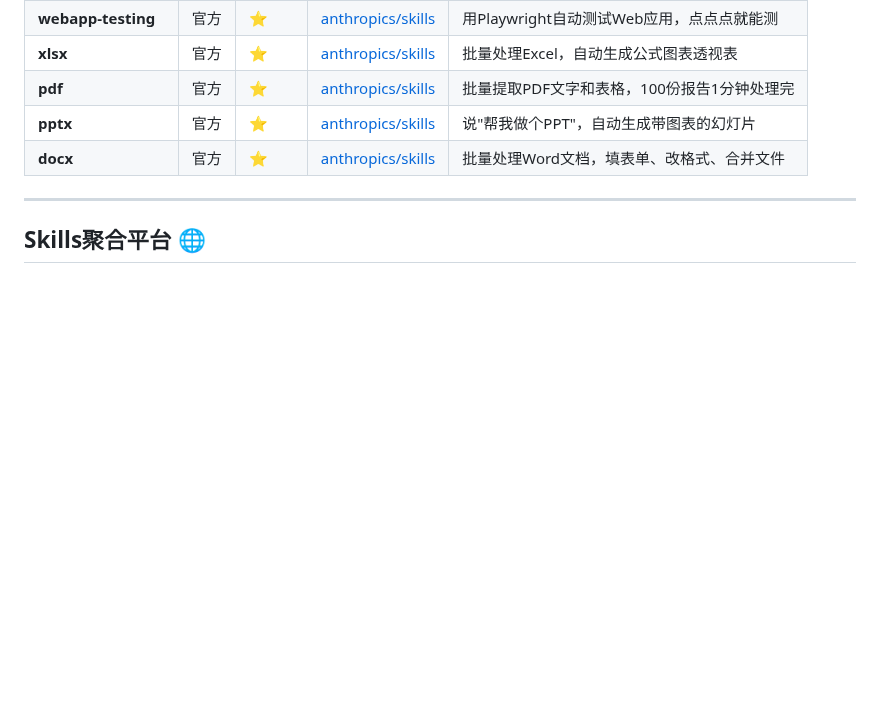
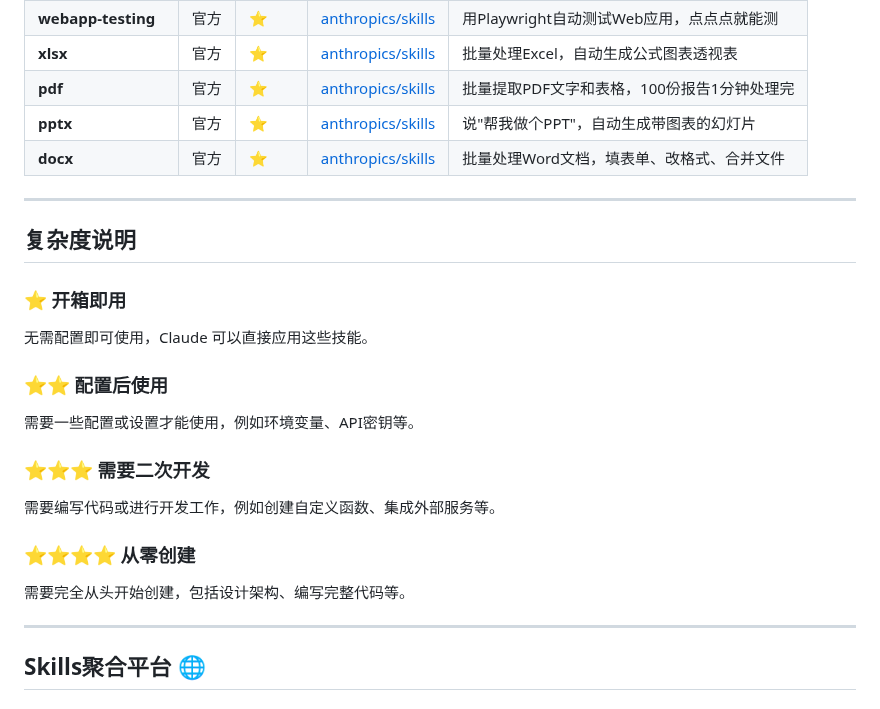
Before and after one commit to maxzyma/articlewrite, a Markdown page: skills/skills-comprehensive-classification-2026.md, the part around the change. GitHub-like rendering; blank space fills up the shorter version.

Commit message:
docs: 在按应用场景分类章节末尾添加复杂度说明
- 添加⭐开箱即用说明
- 添加⭐⭐配置后使用说明
- 添加⭐⭐⭐需要二次开发说明
- 添加⭐⭐⭐⭐从零创建说明

```diff
--- a/skills/skills-comprehensive-classification-2026.md
+++ b/skills/skills-comprehensive-classification-2026.md
@@ -84,6 +84,22 @@
 | **pdf** | 官方 | ⭐ | [anthropics/skills](https://github.com/anthropics/skills/tree/main/skills/pdf) | 批量提取PDF文字和表格，100份报告1分钟处理完 |
 | **pptx** | 官方 | ⭐ | [anthropics/skills](https://github.com/anthropics/skills/tree/main/skills/pptx) | 说"帮我做个PPT"，自动生成带图表的幻灯片 |
 | **docx** | 官方 | ⭐ | [anthropics/skills](https://github.com/anthropics/skills/tree/main/skills/docx) | 批量处理Word文档，填表单、改格式、合并文件 |
+
+---
+
+## 复杂度说明
+
+### ⭐ 开箱即用
+无需配置即可使用，Claude 可以直接应用这些技能。
+
+### ⭐⭐ 配置后使用
+需要一些配置或设置才能使用，例如环境变量、API密钥等。
+
+### ⭐⭐⭐ 需要二次开发
+需要编写代码或进行开发工作，例如创建自定义函数、集成外部服务等。
+
+### ⭐⭐⭐⭐ 从零创建
+需要完全从头开始创建，包括设计架构、编写完整代码等。
 
 ---
 
```
